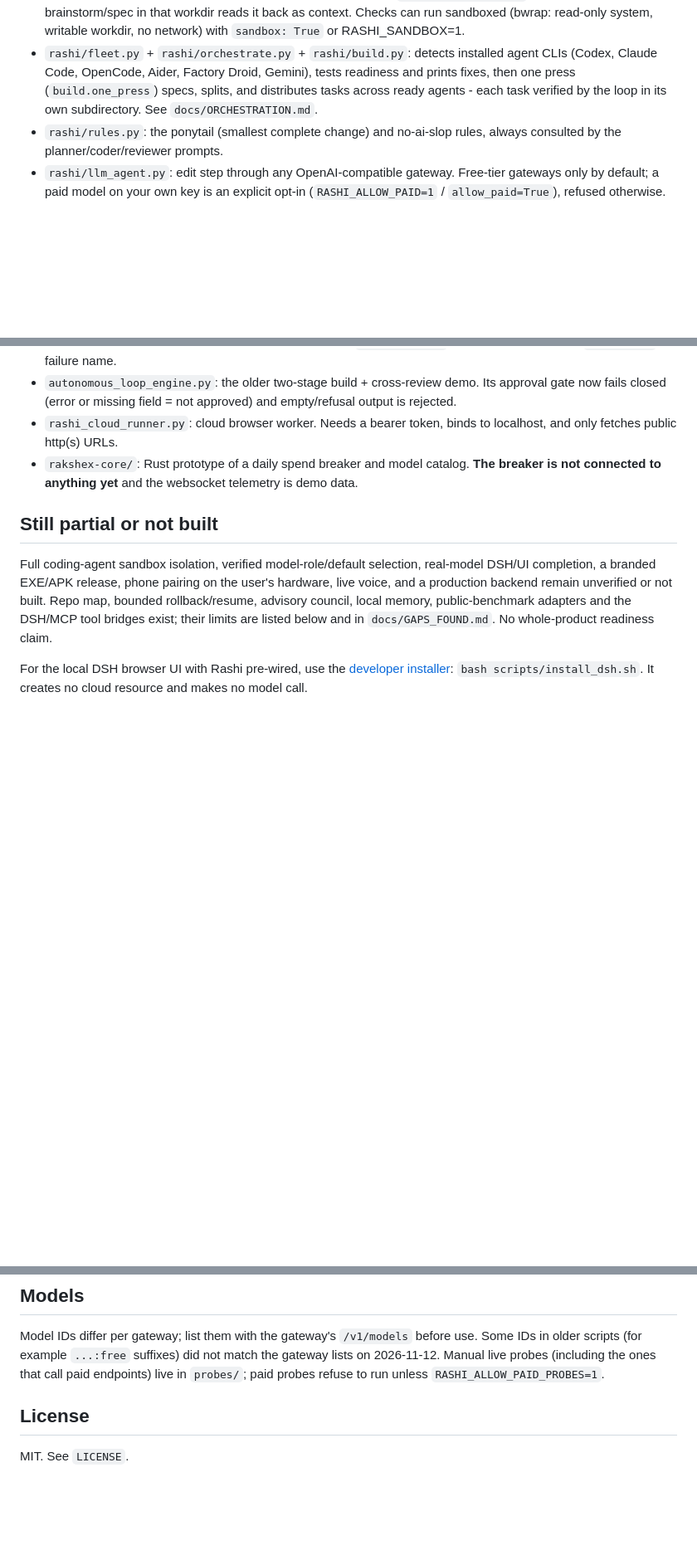
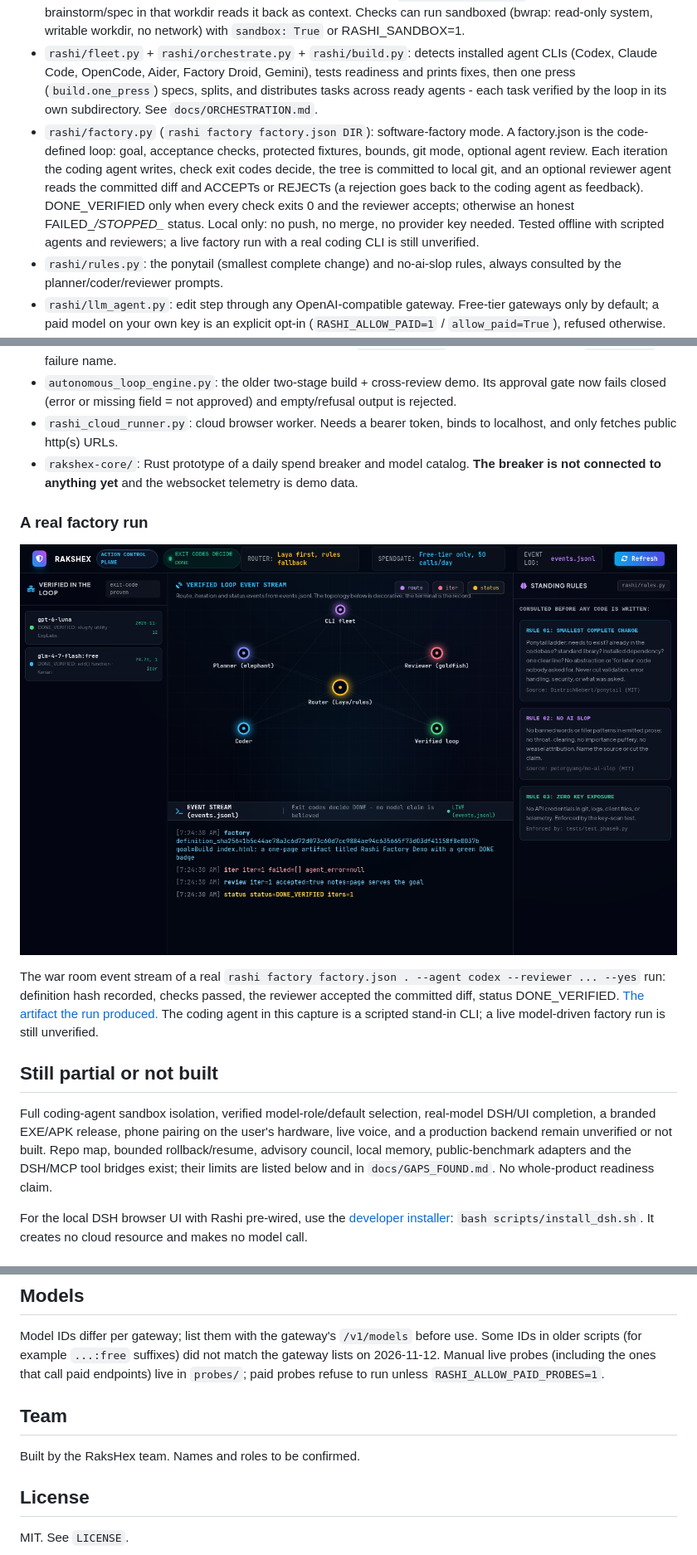
Before and after one commit to Akshu1245/harness, a Markdown page: README.md, 3 parts joined by grey strips. Shown at 83% size. GitHub-like rendering; pictures changed too: docs/screenshots/factory-warroom.png (added); blank space fills up the shorter version.

Commit message:
Document factory mode: README section, Team placeholder, real-run war room screenshot, reviewer note parsing

```diff
--- a/README.md
+++ b/README.md
@@ -5,6 +5,7 @@ Experimental multi-model coding harness. Status: **early prototype**. This READM
 ## What works now (tested, see `tests/`)
 - `rashi/loop.py`: a verified loop. A task is DONE only when its check commands exit 0. The model's own claim of "done" is ignored. Protected files (specs, tests) are hash-checked every iteration and after the checks run; changing them fails the run. State is written to `PROGRESS.json`; an unfinished run can resume only when goal/checks/protected-path identity and protected content match, with retained failure feedback. A regression can restore modified/deleted files and remove additions from a bounded per-step stash. Incomplete recovery stops; rollback rejects symlink paths, but is not race-proof against hostile concurrent processes. Stops on max iterations or time. Every run writes what happened (done/rollback/stall) to `.rashi/memory.jsonl` and the next brainstorm/spec in that workdir reads it back as context. Checks can run sandboxed (bwrap: read-only system, writable workdir, no network) with `sandbox: True` or RASHI_SANDBOX=1.
 - `rashi/fleet.py` + `rashi/orchestrate.py` + `rashi/build.py`: detects installed agent CLIs (Codex, Claude Code, OpenCode, Aider, Factory Droid, Gemini), tests readiness and prints fixes, then one press (`build.one_press`) specs, splits, and distributes tasks across ready agents - each task verified by the loop in its own subdirectory. See `docs/ORCHESTRATION.md`.
+- `rashi/factory.py` (`rashi factory factory.json DIR`): software-factory mode. A factory.json is the code-defined loop: goal, acceptance checks, protected fixtures, bounds, git mode, optional agent review. Each iteration the coding agent writes, check exit codes decide, the tree is committed to local git, and an optional reviewer agent reads the committed diff and ACCEPTs or REJECTs (a rejection goes back to the coding agent as feedback). DONE_VERIFIED only when every check exits 0 and the reviewer accepts; otherwise an honest FAILED_*/STOPPED_* status. Local only: no push, no merge, no provider key needed. Tested offline with scripted agents and reviewers; a live factory run with a real coding CLI is still unverified.
 - `rashi/rules.py`: the ponytail (smallest complete change) and no-ai-slop rules, always consulted by the planner/coder/reviewer prompts.
 - `rashi/llm_agent.py`: edit step through any OpenAI-compatible gateway. Free-tier gateways only by default; a paid model on your own key is an explicit opt-in (`RASHI_ALLOW_PAID=1` / `allow_paid=True`), refused otherwise. Writes are confined to the work directory and cannot touch protected paths.
 - `rashi/intake.py` (`rashi ask "idea"`): paste an idea refined elsewhere, get ALL clarifying questions in one numbered multiple-choice batch; answer inline (`--answers`) or copy the batch into your own AI and bring answers back.
@@ -13,6 +14,12 @@ Experimental multi-model coding harness. Status: **early prototype**. This READM
 - `autonomous_loop_engine.py`: the older two-stage build + cross-review demo. Its approval gate now fails closed (error or missing field = not approved) and empty/refusal output is rejected.
 - `rashi_cloud_runner.py`: cloud browser worker. Needs a bearer token, binds to localhost, and only fetches public http(s) URLs.
 - `rakshex-core/`: Rust prototype of a daily spend breaker and model catalog. **The breaker is not connected to anything yet** and the websocket telemetry is demo data.
+
+### A real factory run
+
+![War room on a real factory run: the reviewer accepted iteration 1 and the loop ended DONE_VERIFIED](docs/screenshots/factory-warroom.png)
+
+The war room event stream of a real `rashi factory factory.json . --agent codex --reviewer ... --yes` run: definition hash recorded, checks passed, the reviewer accepted the committed diff, status DONE_VERIFIED. [The artifact the run produced.](docs/screenshots/factory-artifact.png) The coding agent in this capture is a scripted stand-in CLI; a live model-driven factory run is still unverified.
 
 ## Still partial or not built
 
@@ -53,6 +61,9 @@ Copy `.env.example` to `.env` and fill it. Never commit keys; `tests/test_phase0
 
 ## Models
 Model IDs differ per gateway; list them with the gateway's `/v1/models` before use. Some IDs in older scripts (for example `...:free` suffixes) did not match the gateway lists on 2026-11-12. Manual live probes (including the ones that call paid endpoints) live in `probes/`; paid probes refuse to run unless `RASHI_ALLOW_PAID_PROBES=1`.
+
+## Team
+Built by the RaksHex team. Names and roles to be confirmed.
 
 ## License
 MIT. See `LICENSE`.
```
Also changed, not shown: other parts of README.md (+1 -0 lines), docs/screenshots/factory-artifact.png (added), 1 other file.
